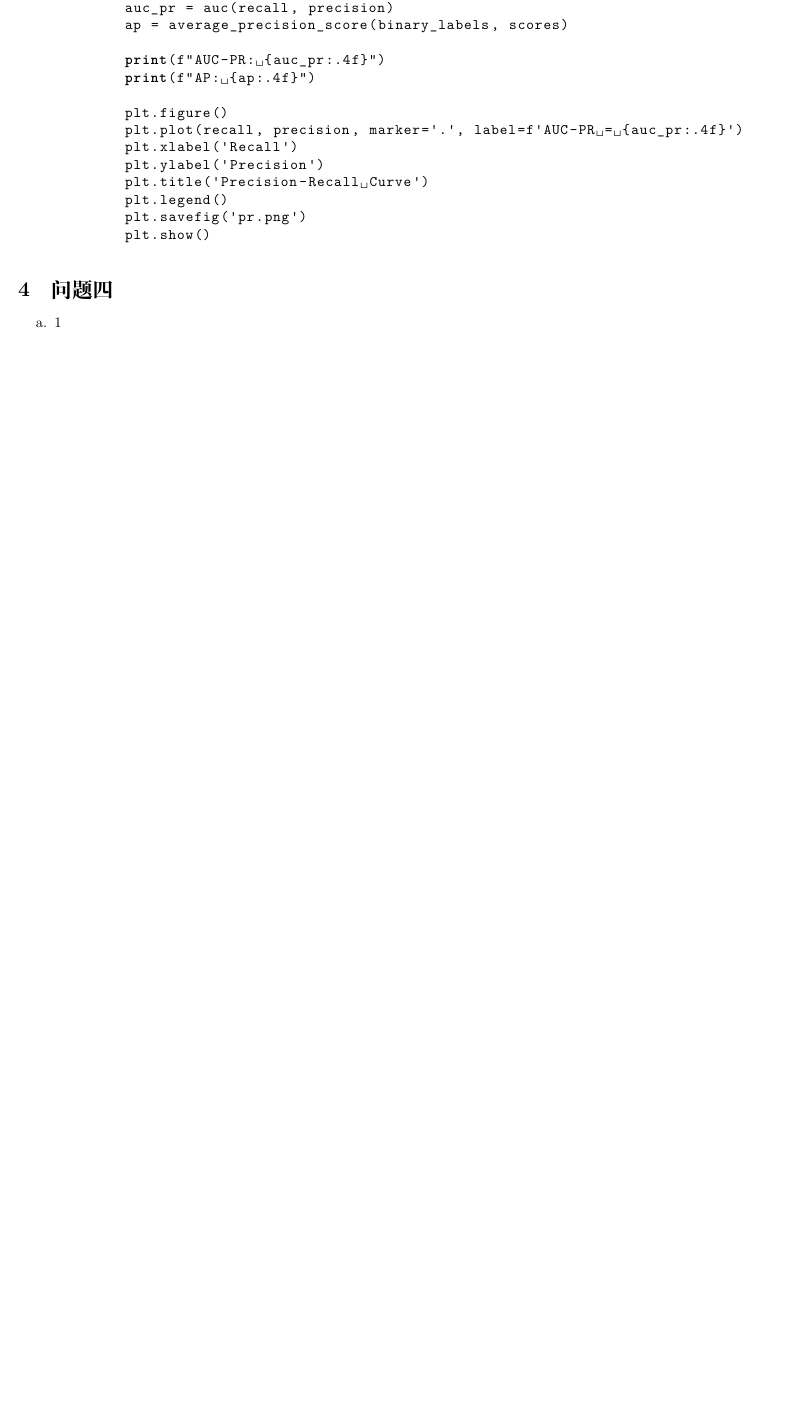
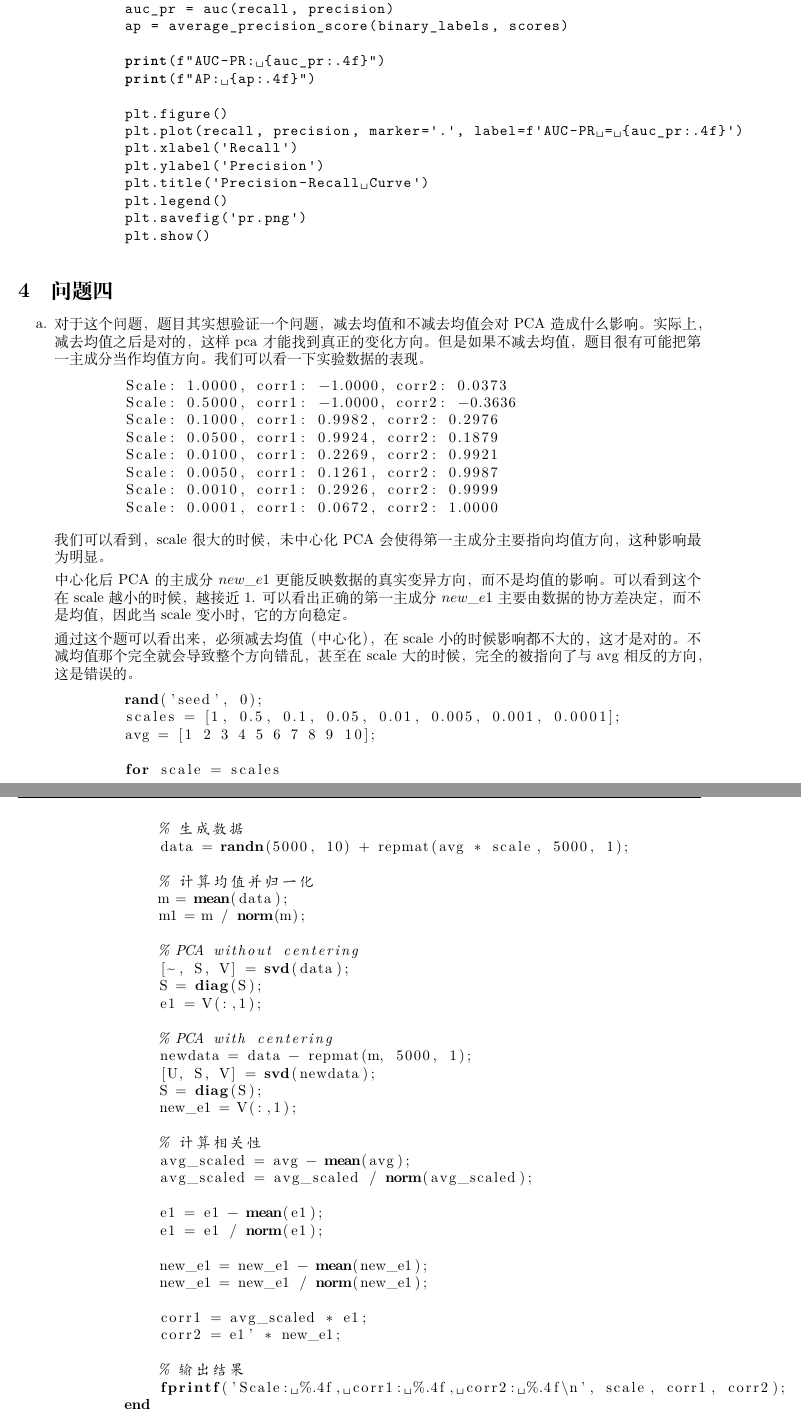
Before and after one commit to RAINYWJT/Pr, a LaTeX problem sheet (hw2/hw2.tex): part of page 5 of 5 before the commit and two parts of pages 5 and 6 of 7 after it, the two joined at a grey line, cut so that both start at the same text, the shorter picture padded with empty space. Compiled offline with XeLaTeX.

Commit message:
change alg wjt 3.25

```diff
--- a/hw2/hw2.tex
+++ b/hw2/hw2.tex
@@ -265,3 +265,64 @@
 
 \section{问题四}
 \begin{enumerate}[label=\alph*.]
+    \item 对于这个问题，题目其实想验证一个问题，减去均值和不减去均值会对PCA造成什么影响。
+    实际上，减去均值之后是对的，这样pca才能找到真正的变化方向。但是如果不减去均值，题目很有可能
+    把第一主成分当作均值方向。我们可以看一下实验数据的表现。
+    \begin{lstlisting}[language=matlab]
+        Scale: 1.0000, corr1: -1.0000, corr2: 0.0373
+        Scale: 0.5000, corr1: -1.0000, corr2: -0.3636
+        Scale: 0.1000, corr1: 0.9982, corr2: 0.2976
+        Scale: 0.0500, corr1: 0.9924, corr2: 0.1879
+        Scale: 0.0100, corr1: 0.2269, corr2: 0.9921
+        Scale: 0.0050, corr1: 0.1261, corr2: 0.9987
+        Scale: 0.0010, corr1: 0.2926, corr2: 0.9999
+        Scale: 0.0001, corr1: 0.0672, corr2: 1.0000
+    \end{lstlisting}
+    我们可以看到，scale很大的时候，未中心化 PCA 会使得第一主成分主要指向均值方向，这种影响最为明显。
+
+    中心化后 PCA 的主成分 $new\_e1$ 更能反映数据的真实变异方向，而不是均值的影响。可以看到这个在scale越小的时候，越接近1.
+    可以看出正确的第一主成分 $new\_e1$ 主要由数据的协方差决定，而不是均值，因此当 scale 变小时，它的方向稳定。
+
+    通过这个题可以看出来，必须减去均值（中心化），在scale小的时候影响都不大的，这才是对的。不减均值那个完全就会
+    导致整个方向错乱，甚至在scale大的时候，完全的被指向了与avg相反的方向，这是错误的。
+    \begin{lstlisting}[language=matlab]
+        rand('seed', 0);
+        scales = [1, 0.5, 0.1, 0.05, 0.01, 0.005, 0.001, 0.0001];
+        avg = [1 2 3 4 5 6 7 8 9 10];
+
+        for scale = scales
+            % 生成数据
+            data = randn(5000, 10) + repmat(avg * scale, 5000, 1);
+
+            % 计算均值并归一化
+            m = mean(data);
+            m1 = m / norm(m);
+
+            % PCA without centering
+            [~, S, V] = svd(data);
+            S = diag(S);
+            e1 = V(:,1);
+
+            % PCA with centering
+            newdata = data - repmat(m, 5000, 1);
+            [U, S, V] = svd(newdata);
+            S = diag(S);
+            new_e1 = V(:,1);
+
+            % 计算相关性
+            avg_scaled = avg - mean(avg);
+            avg_scaled = avg_scaled / norm(avg_scaled);
+
+            e1 = e1 - mean(e1);
+            e1 = e1 / norm(e1);
+
+            new_e1 = new_e1 - mean(new_e1);
+            new_e1 = new_e1 / norm(new_e1);
+
+            corr1 = avg_scaled * e1;
+            corr2 = e1' * new_e1;
+
+            % 输出结果
+            fprintf('Scale: %.4f, corr1: %.4f, corr2: %.4f\n', scale, corr1, corr2);
+        end
+    \end{lstlisting}
```
Also changed, not shown: hw2/HW2.pdf, hw2/hw2.tex (26 more changed lines), 4 other files.
